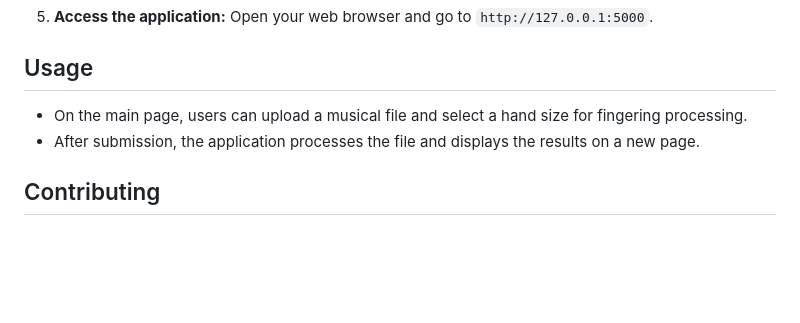
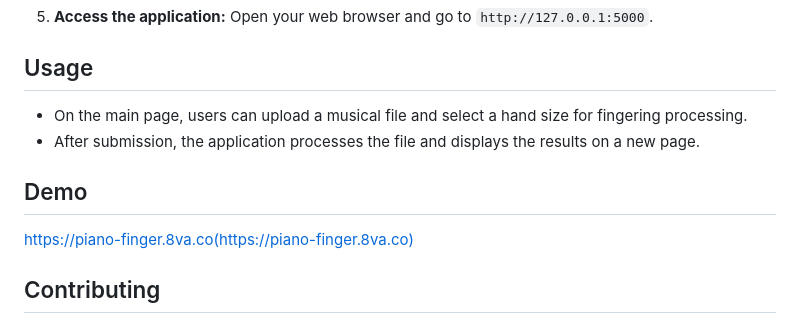
Before and after one commit to OclefInc/piano-fingering-web, a Markdown page: README.md, the part around the change. Drawn GitHub-style; blank space fills up the shorter version.

Commit message:
link to demo

```diff
--- a/README.md
+++ b/README.md
@@ -80,6 +80,10 @@ piano-fingering
 - On the main page, users can upload a musical file and select a hand size for fingering processing.
 - After submission, the application processes the file and displays the results on a new page.
 
+## Demo
+
+https://piano-finger.8va.co(https://piano-finger.8va.co)
+
 ## Contributing
 
 Contributions are welcome! Please submit a pull request or open an issue for any suggestions or improvements.
```
